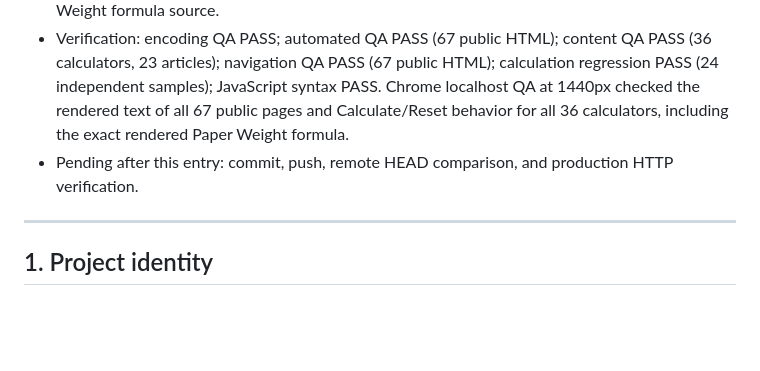
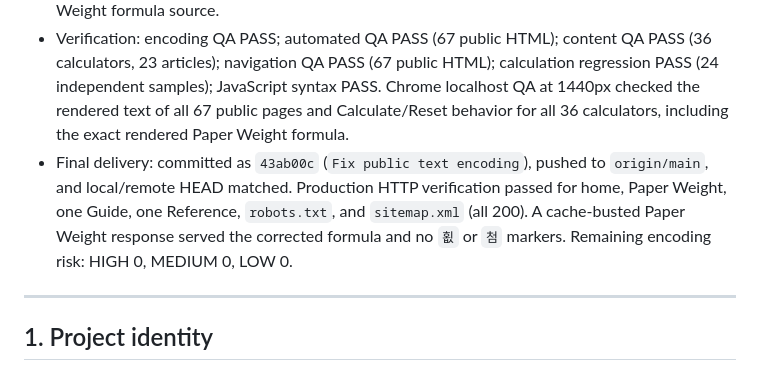
Before and after one commit to canghun13/printproductionlab, a Markdown page: handover.md, the part around the change. GitHub-like rendering; blank space fills up the shorter version.

Commit message:
Record encoding deployment verification

```diff
--- a/handover.md
+++ b/handover.md
@@ -15,7 +15,7 @@ Public site language: English
 - Paper Weight formula now renders exactly as: `Formula: width × height ÷ 1,000,000 × gsm ÷ 1,000. Actual delivered weight may vary by tolerance and moisture.`
 - Durable prevention: added `tools/encoding-qa.mjs`. From the repository root run `node tools/encoding-qa.mjs`; it validates UTF-8 decoding, an early HTML charset declaration, known mojibake markers, accidental Korean visible text, double-escaped visible entities, and the Paper Weight formula source.
 - Verification: encoding QA PASS; automated QA PASS (67 public HTML); content QA PASS (36 calculators, 23 articles); navigation QA PASS (67 public HTML); calculation regression PASS (24 independent samples); JavaScript syntax PASS. Chrome localhost QA at 1440px checked the rendered text of all 67 public pages and Calculate/Reset behavior for all 36 calculators, including the exact rendered Paper Weight formula.
-- Pending after this entry: commit, push, remote HEAD comparison, and production HTTP verification.
+- Final delivery: committed as `43ab00c` (`Fix public text encoding`), pushed to `origin/main`, and local/remote HEAD matched. Production HTTP verification passed for home, Paper Weight, one Guide, one Reference, `robots.txt`, and `sitemap.xml` (all 200). A cache-busted Paper Weight response served the corrected formula and no `횞` or `첨` markers. Remaining encoding risk: HIGH 0, MEDIUM 0, LOW 0.
 
 ---
 
```
